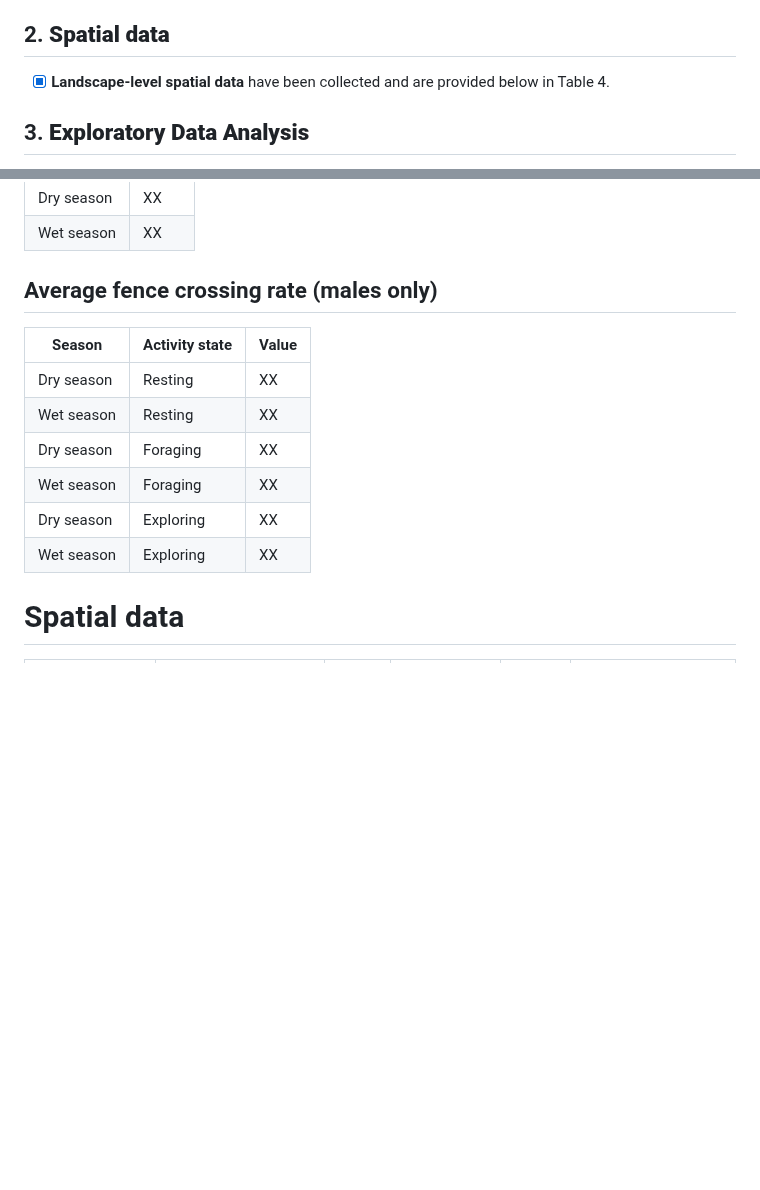
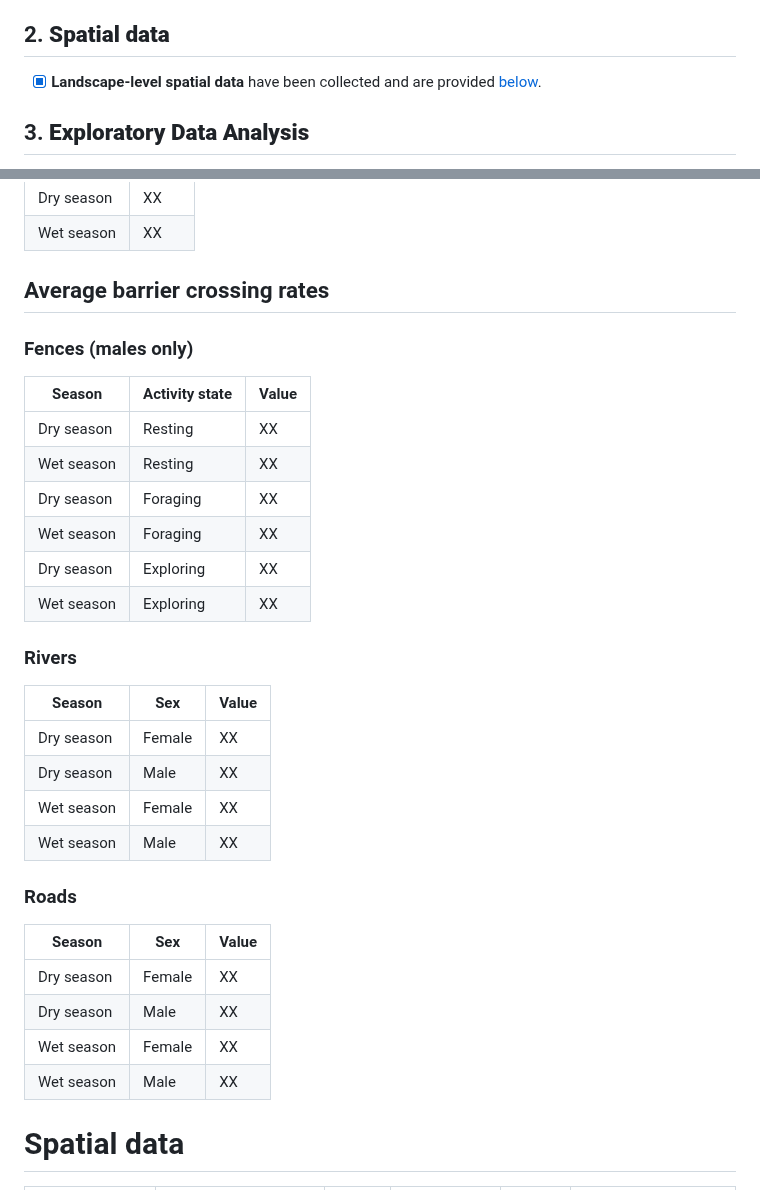
Before and after one commit to margaret-swift/kaza-ele, a Markdown page: README.md, 2 parts joined by grey strips. Rendered like a GitHub page; blank space fills up the shorter version.

```diff
--- a/README.md
+++ b/README.md
@@ -20,7 +20,7 @@ Agent-based model code is housed at: www.github.com/margaret-swift/abmFences
     - [ ] Definition and transition matrix for activity states by **sex** and **season** (from HMM)
 
 ## 2.  **Spatial data**
-  - [x] **Landscape-level spatial data** have been collected and are provided below in Table 4.
+  - [x] **Landscape-level spatial data** have been collected and are provided [below](#spatial-data).
 
 ## 3.  **Exploratory Data Analysis**
   - [ ] **Define metrics**: Define and link specific quantitative metrics (see [Butts et al 2022](https://www.sciencedirect.com/science/article/pii/S0304380022001132)) to the qualitative patterns we think are necessary to replicate (table below), using EDA to explicitly define these characteristics. Here we might also define different movement or activity states, depending on the modeling method. It might also be a good idea to run a Barrier Behavior Analysis (BaBA, Xu et al 2021) on the elephant data we choose to use, so we can then run the same analysis on the simulated data & see if the encounter behavior is similar.
@@ -92,9 +92,11 @@ See [Butts et al 2022](https://www.sciencedirect.com/science/article/pii/S030438
 | Dry	season | XX |
 | Wet season | XX |
 
-## Average fence crossing rate (males only)
+## Average barrier crossing rates
+
+### Fences (males only)
 | Season | Activity state | Value |
-|-------------| ------ | ---- |
+|--------| -------------- | ---- |
 | Dry season | Resting | XX |
 | Wet	season | Resting | XX |
 | Dry season | Foraging | XX |
@@ -102,7 +104,21 @@ See [Butts et al 2022](https://www.sciencedirect.com/science/article/pii/S030438
 | Dry season | Exploring | XX |
 | Wet season | Exploring | XX |
 
+### Rivers
+| Season | Sex | Value |
+|--------| --- | ----- |
+| Dry season | Female | XX |
+| Dry season | Male | XX |
+| Wet	season | Female | XX |
+| Wet	season | Male | XX |
 
+### Roads
+| Season | Sex | Value |
+|--------| --- | ----- |
+| Dry season | Female | XX |
+| Dry season | Male | XX |
+| Wet	season | Female | XX |
+| Wet	season | Male | XX |
 
 # Spatial data
 | Description	| Source	| Res| Extent	| Type	| Status|
```
